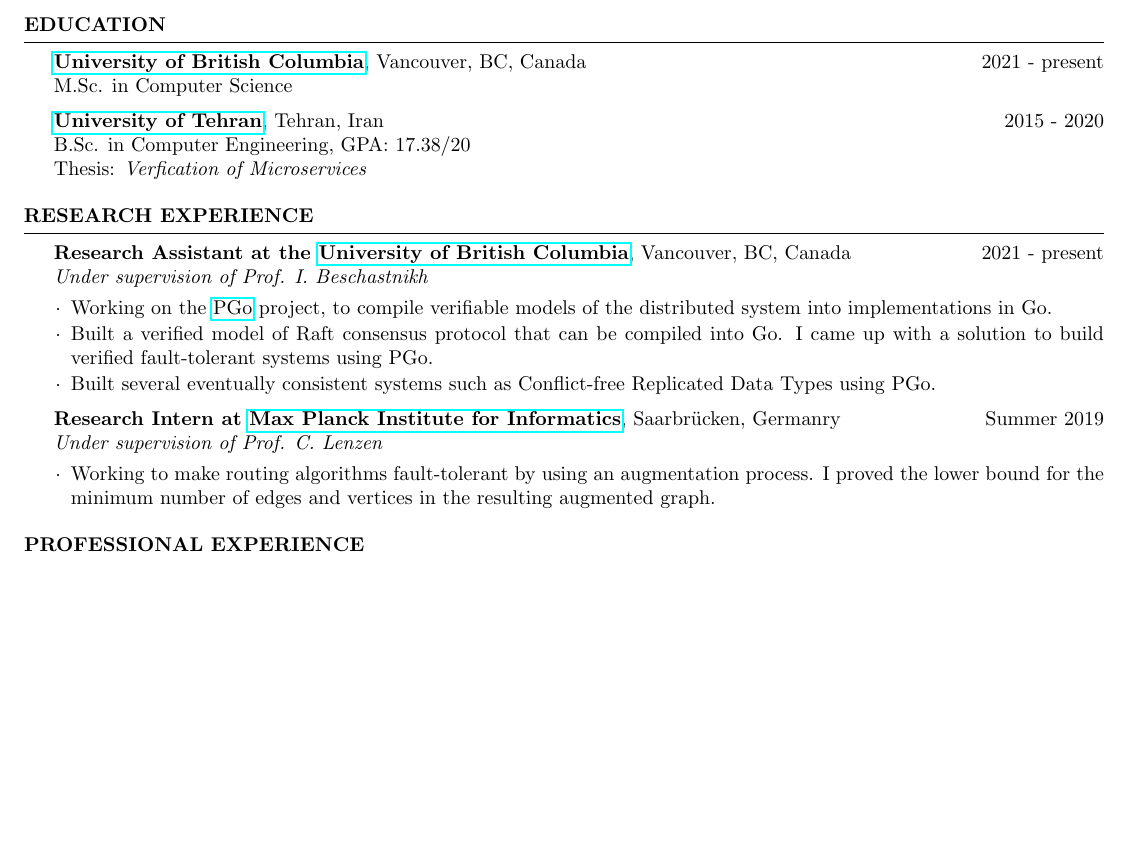
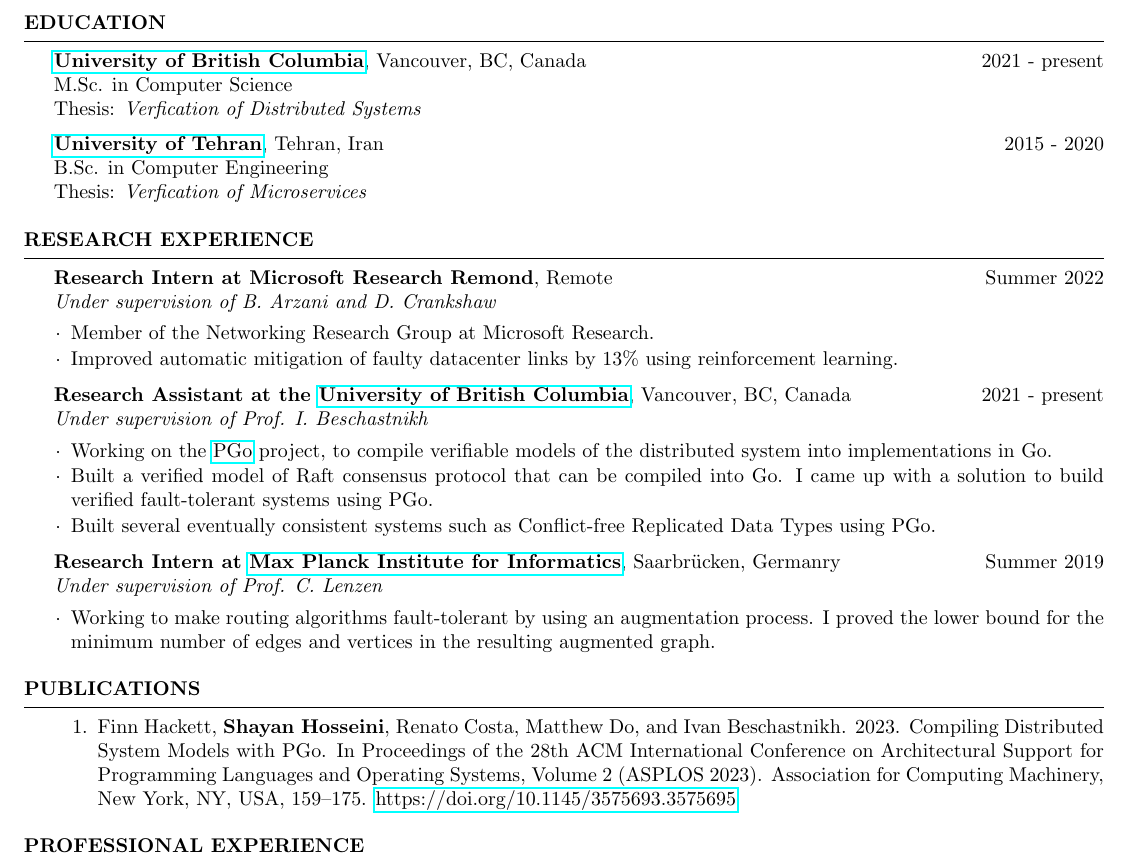
Before and after one commit to shayanh/resume, a LaTeX CV (main.tex): part of page 1 of 2 before the commit and part of page 1 of 3 after it, cut so that both start at the same text, the shorter picture padded with empty space. Compiled offline with pdfLaTeX.

Commit message:
updated resume for study permit

```diff
--- a/main.tex
+++ b/main.tex
@@ -44,10 +44,11 @@
 	{\bf \href{https://www.ubc.ca/}{University of British Columbia}}, Vancouver, BC, Canada
         \hfill 2021 - present
 	\\M.Sc. in Computer Science
+  \\Thesis: \textit{Verfication of Distributed Systems}
 
 	{\bf \href{http://ut.ac.ir/en}{University of Tehran}}, Tehran, Iran \hfill 2015 - 2020
-	\\B.Sc. in Computer Engineering, GPA: 17.38/20
-    \\Thesis: \textit{Verfication of Microservices}
+	\\B.Sc. in Computer Engineering
+  \\Thesis: \textit{Verfication of Microservices}
 \end{rSection}
 
 %----------------------------------------------------------------------------------------
@@ -55,8 +56,24 @@
 %----------------------------------------------------------------------------------------
 
 \begin{rSection}{Research Experience}
+  {\bf Research Intern at Microsoft Research Remond},
+    {Remote \hfill Summer 2022}
+	\\ \textit{Under supervision of B. Arzani and D. Crankshaw} \smallskip
+	\vspace{-0.5em}
+	\begin{itemize}[leftmargin=3mm]
+		\setlength{\itemsep}{1pt}
+		\setlength{\parskip}{0pt}
+		\setlength{\parsep}{0pt}
+		\renewcommand\labelitemi{$\cdot$}
+
+    \item Member of the Networking Research Group at Microsoft Research.
+    \item Improved automatic mitigation of faulty datacenter links by 13\%
+      using reinforcement learning.
+  \end{itemize}
+
+
 	{\bf Research Assistant at the \href{https://www.ubc.ca/}{University of British Columbia}},
-        {Vancouver, BC, Canada \hfill 2021 - present}
+    {Vancouver, BC, Canada \hfill 2021 - present}
 	\\ \textit{Under supervision of Prof. I. Beschastnikh} \smallskip
 	\vspace{-0.5em}
 	\begin{itemize}[leftmargin=3mm]
@@ -87,6 +104,22 @@
             process. I proved the lower bound for the minimum number of edges
 		    and vertices in the resulting augmented graph.
 	\end{itemize}
+\end{rSection}
+
+%----------------------------------------------------------------------------------------
+%	PUBLICATIONS
+%----------------------------------------------------------------------------------------
+
+\begin{rSection}{Publications}
+  \begin{enumerate}
+    \item
+      Finn Hackett, {\bf Shayan Hosseini}, Renato Costa, Matthew Do, and Ivan
+      Beschastnikh. 2023. Compiling Distributed System Models with PGo. In
+      Proceedings of the 28th ACM International Conference on Architectural
+      Support for Programming Languages and Operating Systems, Volume 2 (ASPLOS
+      2023). Association for Computing Machinery, New York, NY, USA, 159–175.
+      \href{https://doi.org/10.1145/3575693.3575695}{https://doi.org/10.1145/3575693.3575695}
+  \end{enumerate}
 \end{rSection}
 
 %----------------------------------------------------------------------------------------
```
Also changed, not shown: main.pdf.
